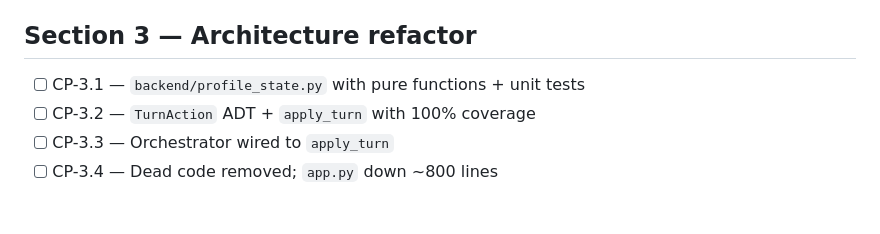
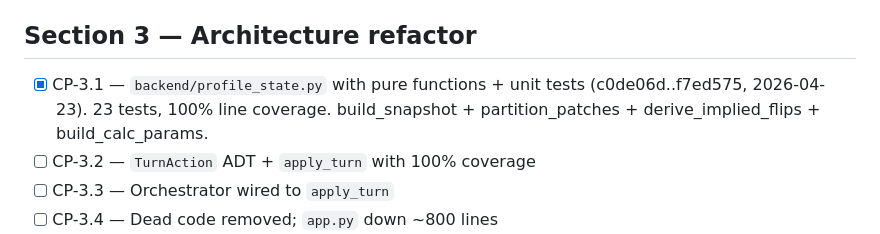
Before and after one commit to yauhenifutryn/leasing, a Markdown page: .planning/master_plan_2026_04_18/CHECKPOINTS.md, the part around the change. Drawn GitHub-style; blank space fills up the shorter version.

Commit message:
docs(plan): CP-3.1 closed — profile_state.py complete (23 tests, 100% coverage)

```diff
--- a/.planning/master_plan_2026_04_18/CHECKPOINTS.md
+++ b/.planning/master_plan_2026_04_18/CHECKPOINTS.md
@@ -33,7 +33,7 @@ Update this file atomically as work progresses. Include commit SHA next to compl
 
 ## Section 3 — Architecture refactor
 
-- [ ] CP-3.1 — `backend/profile_state.py` with pure functions + unit tests
+- [x] CP-3.1 — `backend/profile_state.py` with pure functions + unit tests (c0de06d..f7ed575, 2026-04-23). 23 tests, 100% line coverage. build_snapshot + partition_patches + derive_implied_flips + build_calc_params.
 - [ ] CP-3.2 — `TurnAction` ADT + `apply_turn` with 100% coverage
 - [ ] CP-3.3 — Orchestrator wired to `apply_turn`
 - [ ] CP-3.4 — Dead code removed; `app.py` down ~800 lines
```
